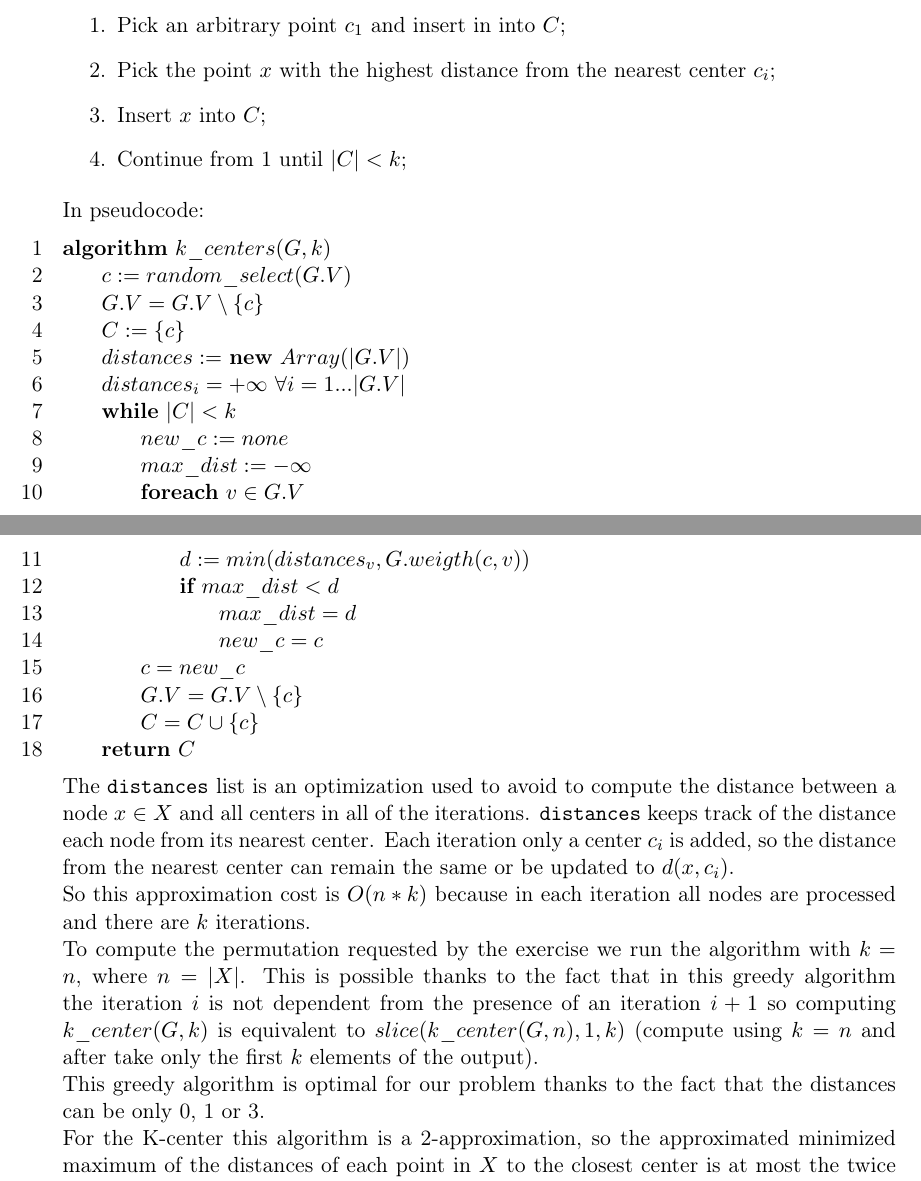
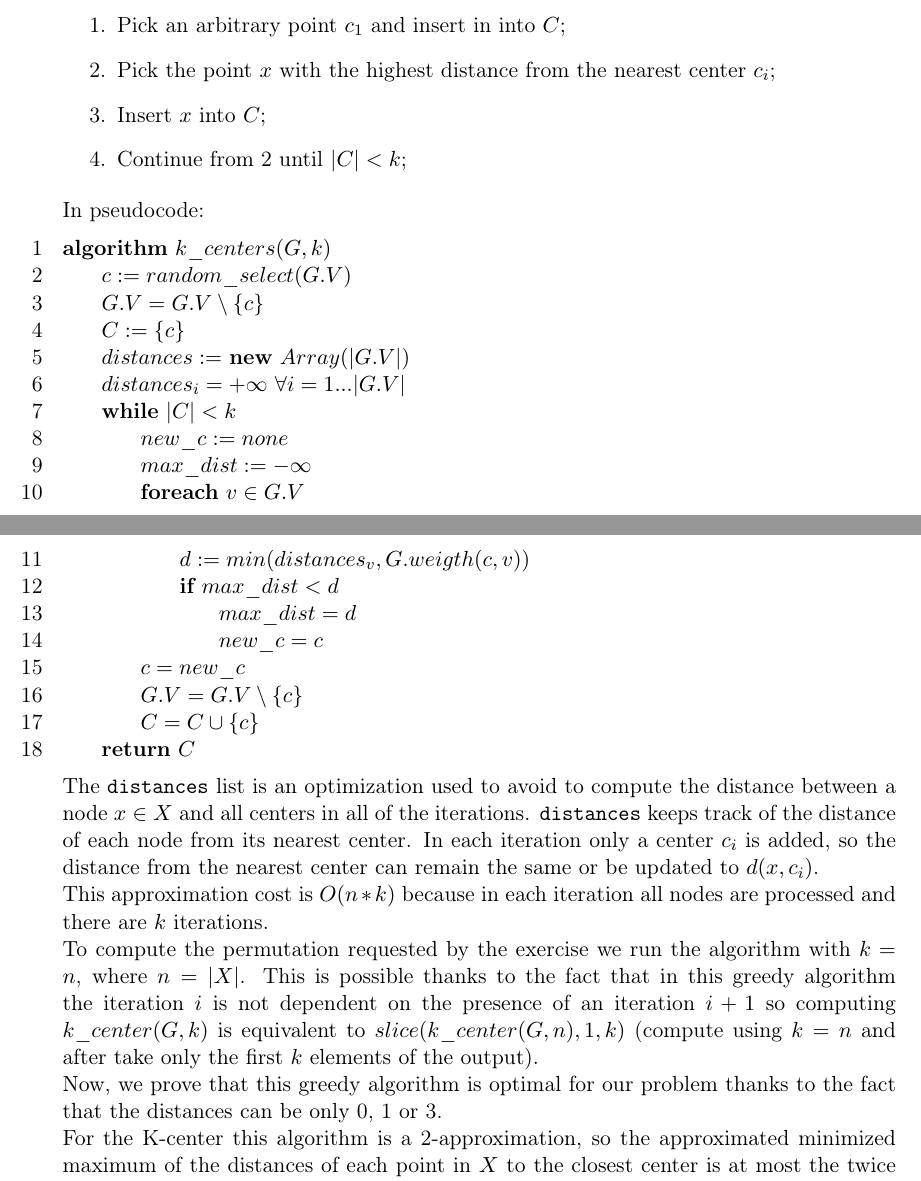
Before and after one commit to andreafioraldi/Algorithm-Design, a LaTeX document (first/main.tex): two parts of pages 1 and 2 of 16, joined at a grey line, cut so that both start at the same text. Compiled offline with pdfLaTeX.

Commit message:
fix typos

```diff
--- a/first/main.tex
+++ b/first/main.tex
@@ -151,7 +151,7 @@ $C$ is the subset of $X$ that contains the centers. The algorithm is the followi
     \item Pick an arbitrary point $c_1$ and insert in into $C$;
     \item Pick the point $x$ with the highest distance from the nearest center $c_i$;
     \item Insert $x$ into $C$;
-    \item Continue from 1 until $|C| < k$;
+    \item Continue from 2 until $|C| < k$;
 \end{enumerate}
 
 In pseudocode:
@@ -178,14 +178,14 @@ algorithm $k\_centers(G, k)$
 \end{pseudo}
 
 
-The \verb|distances| list is an optimization used to avoid to compute the distance between a node $x \in X$ and all centers in all of the iterations. \verb|distances| keeps track of the distance each node from its nearest center. Each iteration only a center $c_i$ is added, so the distance from the nearest center can remain the same or be updated to $d(x, c_i)$.
+The \verb|distances| list is an optimization used to avoid to compute the distance between a node $x \in X$ and all centers in all of the iterations. \verb|distances| keeps track of the distance of each node from its nearest center. In each iteration only a center $c_i$ is added, so the distance from the nearest center can remain the same or be updated to $d(x, c_i)$.
 
-So this approximation cost is $O(n*k)$ because in each iteration all nodes are processed and there are $k$ iterations.
+This approximation cost is $O(n*k)$ because in each iteration all nodes are processed and there are $k$ iterations.
 
 To compute the permutation requested by the exercise we run the algorithm with $k = n$, where $n = |X|$.
-This is possible thanks to the fact that in this greedy algorithm the iteration $i$ is not dependent from the presence of an iteration $i+1$ so computing $k\_center(G, k)$ is equivalent to $slice(k\_center(G, n), 1, k)$ (compute using $k=n$ and after take only the first $k$ elements of the output).
+This is possible thanks to the fact that in this greedy algorithm the iteration $i$ is not dependent on the presence of an iteration $i+1$ so computing $k\_center(G, k)$ is equivalent to $slice(k\_center(G, n), 1, k)$ (compute using $k=n$ and after take only the first $k$ elements of the output).
 
-This greedy algorithm is optimal for our problem thanks to the fact that the distances can be only 0, 1 or 3.
+Now, we prove that this greedy algorithm is optimal for our problem thanks to the fact that the distances can be only 0, 1 or 3.
 
 For the K-center this algorithm is a 2-approximation, so the approximated minimized maximum of the distances of each point in $X$ to the closest center is at most the twice of the optimal one.
 We will notate the approximated with $r_A$ and the optimal with $r_O$.
```
Also changed, not shown: first/main.pdf, first/main.tex (2 more changed lines).
